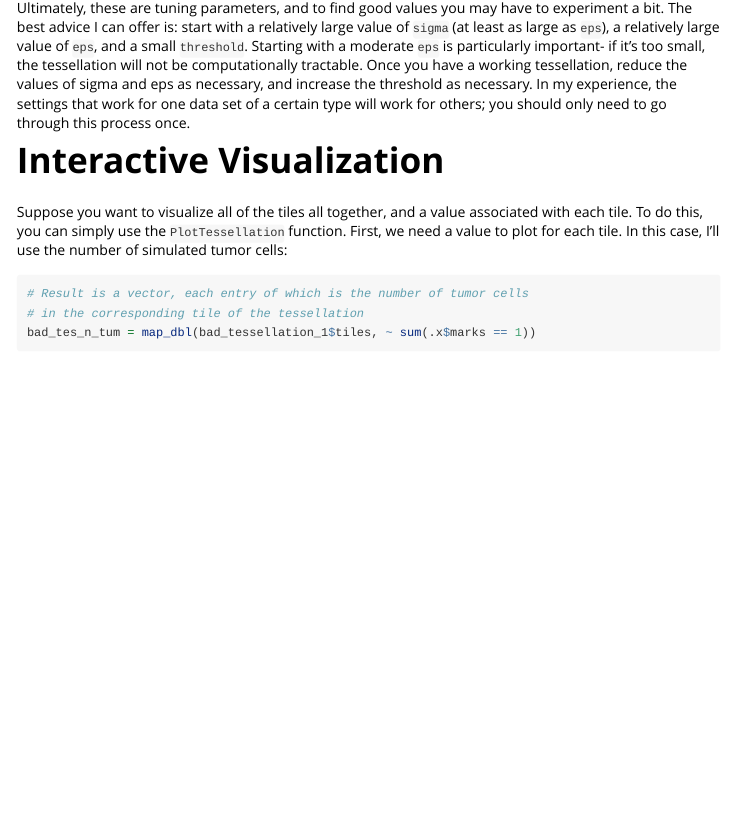
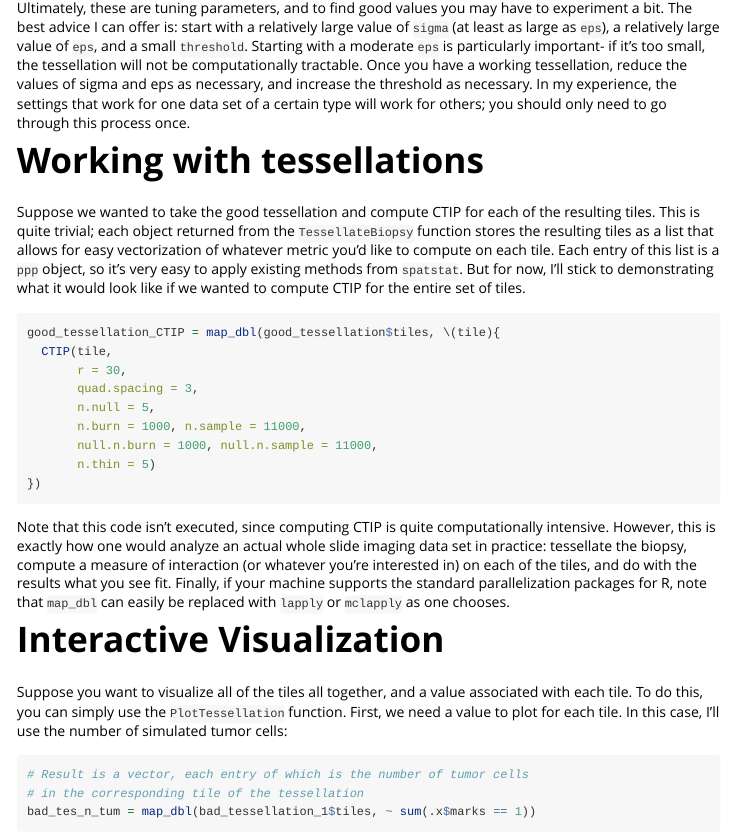
Before and after one commit to bayesrx/SPARTIN, an R Markdown document (vignettes/SPARTIN-General-Usage.Rmd): the page in a window 1100 px wide, from 5490 px down. Rendered offline with R 4.5, knitr and Pandoc, with nearby package versions; some code elsewhere in the file could not run offline; common packages that the code uses without loading them are loaded.

Commit message:
Updated vignette with section on working with tessellations

````diff
--- a/vignettes/SPARTIN-General-Usage.Rmd
+++ b/vignettes/SPARTIN-General-Usage.Rmd
@@ -242,6 +242,24 @@ vis(good_tessellation$window)
 
 Ultimately, these are tuning parameters, and to find good values you may have to experiment a bit. The best advice I can offer is: start with a relatively large value of `sigma` (at least as large as `eps`), a relatively large value of `eps`, and a small `threshold`. Starting with a moderate `eps` is particularly important- if it's too small, the tessellation will not be computationally tractable. Once you have a working tessellation, reduce the values of sigma and eps as necessary, and increase the threshold as necessary. In my experience, the settings that work for one data set of a certain type will work for others; you should only need to go through this process once.
 
+# Working with tessellations
+
+Suppose we wanted to take the good tessellation and compute CTIP for each of the resulting tiles. This is quite trivial; each object returned from the `TessellateBiopsy` function stores the resulting tiles as a list that allows for easy vectorization of whatever metric you'd like to compute on each tile. Each entry of this list is a `ppp` object, so it's very easy to apply existing methods from `spatstat`. But for now, I'll stick to demonstrating what it would look like if we wanted to compute CTIP for the entire set of tiles.
+
+```{r eval=FALSE}
+good_tessellation_CTIP = map_dbl(good_tessellation$tiles, \(tile){
+  CTIP(tile,
+       r = 30,
+       quad.spacing = 3,
+       n.null = 5,
+       n.burn = 1000, n.sample = 11000,
+       null.n.burn = 1000, null.n.sample = 11000,
+       n.thin = 5)
+})
+```
+
+Note that this code isn't executed, since computing CTIP is quite computationally intensive. However, this is exactly how one would analyze an actual whole slide imaging data set in practice: tessellate the biopsy, compute a measure of interaction (or whatever you're interested in) on each of the tiles, and do with the results what you see fit. Finally, if your machine supports the standard parallelization packages for R, note that `map_dbl` can easily be replaced with `lapply` or `mclapply` as one chooses.
+
 # Interactive Visualization
 
 Suppose you want to visualize all of the tiles all together, and a value associated with each tile. To do this, you can simply use the `PlotTessellation` function. First, we need a value to plot for each tile. In this case, I'll use the number of simulated tumor cells:
````
